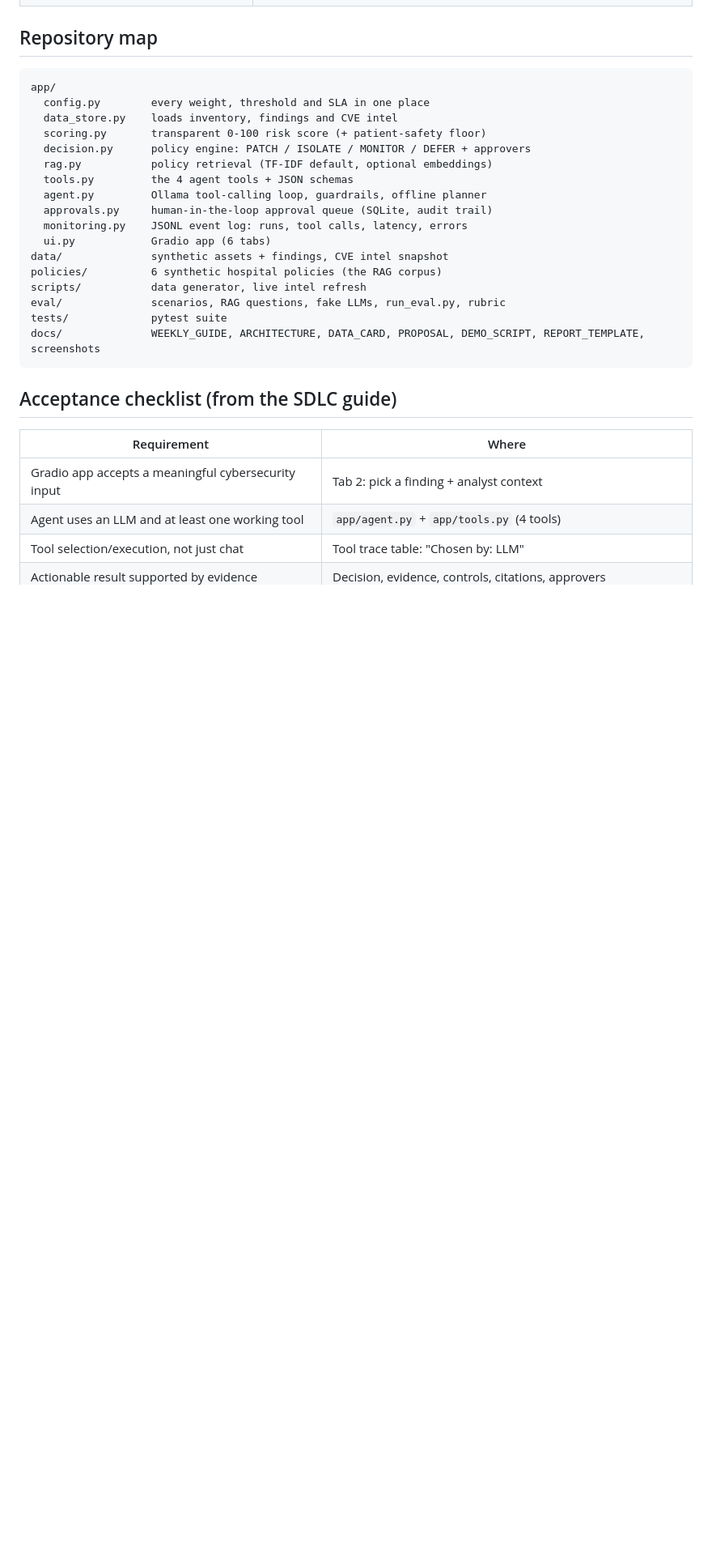
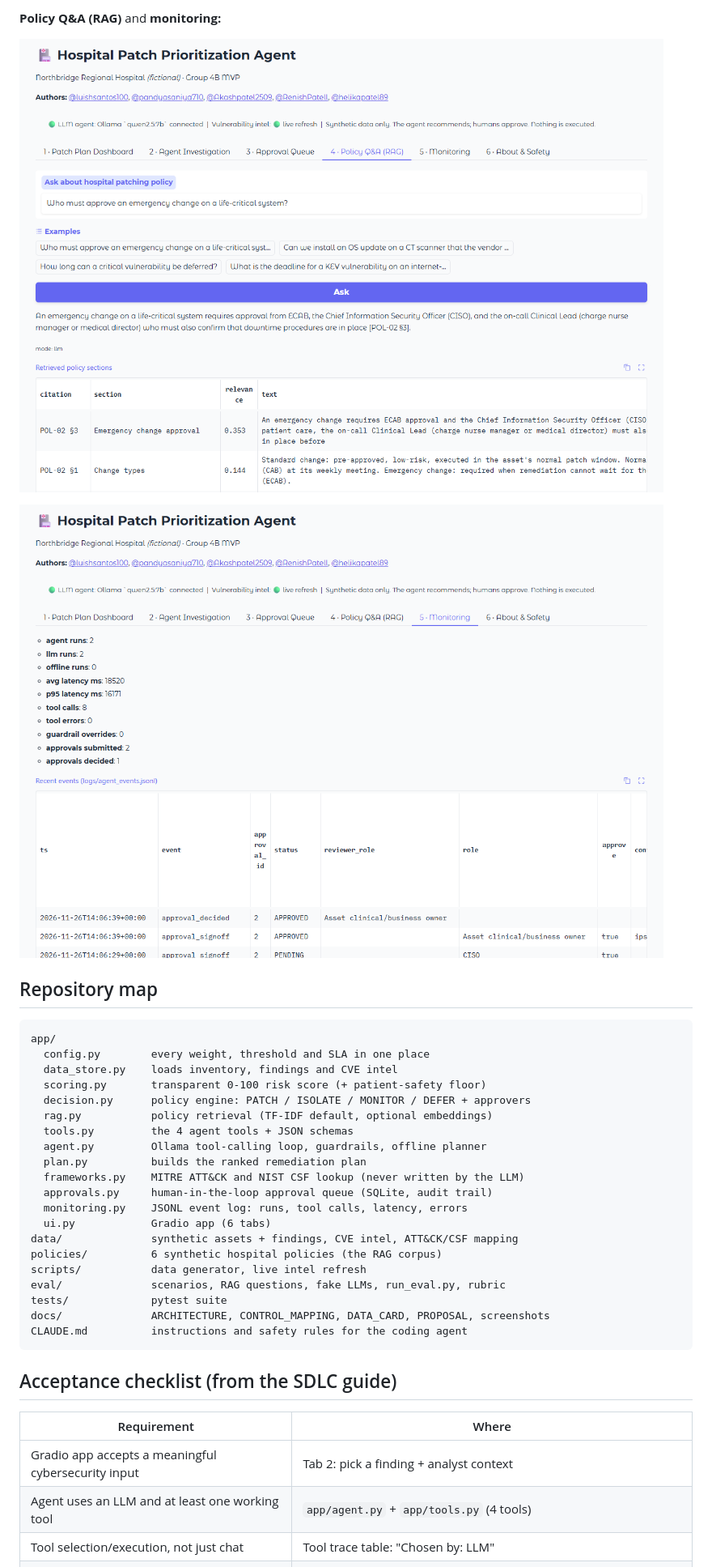
Before and after one commit to farhadabbasiamiri/hospital-patch-agent, a Markdown page: README.md, the part around one of its changes. Shown at 81% size. GitHub-like rendering; pictures changed too: docs/screenshots/4_policy_rag.png, docs/screenshots/5_monitoring.png; blank space fills up the shorter version.

````diff
--- a/README.md
+++ b/README.md
@@ -72,3 +89,8 @@ python eval/run_eval.py --llm      # also evaluates the real Ollama agent
+**Policy Q&A (RAG)** and **monitoring:**
+
+![Policy question answered from retrieved sections](docs/screenshots/4_policy_rag.png)
+
+![Monitoring tab with run, latency and approval counts](docs/screenshots/5_monitoring.png)
 
 ## Repository map
 
@@ -81,15 +103,18 @@ app/
   rag.py           policy retrieval (TF-IDF default, optional embeddings)
   tools.py         the 4 agent tools + JSON schemas
   agent.py         Ollama tool-calling loop, guardrails, offline planner
+  plan.py          builds the ranked remediation plan
+  frameworks.py    MITRE ATT&CK and NIST CSF lookup (never written by the LLM)
   approvals.py     human-in-the-loop approval queue (SQLite, audit trail)
   monitoring.py    JSONL event log: runs, tool calls, latency, errors
   ui.py            Gradio app (6 tabs)
-data/              synthetic assets + findings, CVE intel snapshot
+data/              synthetic assets + findings, CVE intel, ATT&CK/CSF mapping
 policies/          6 synthetic hospital policies (the RAG corpus)
 scripts/           data generator, live intel refresh
 eval/              scenarios, RAG questions, fake LLMs, run_eval.py, rubric
 tests/             pytest suite
-docs/              WEEKLY_GUIDE, ARCHITECTURE, DATA_CARD, PROPOSAL, DEMO_SCRIPT, REPORT_TEMPLATE, screenshots
+docs/              ARCHITECTURE, CONTROL_MAPPING, DATA_CARD, PROPOSAL, screenshots
+CLAUDE.md          instructions and safety rules for the coding agent
 ```
 
 ## Acceptance checklist (from the SDLC guide)
````
Also changed, not shown: other parts of README.md (+34 -3 lines), docs/screenshots/1_dashboard.png, docs/screenshots/2_agent_investigation.png, docs/screenshots/3_approval_queue.png, docs/screenshots/6_deferral_safeguard.png (added).
